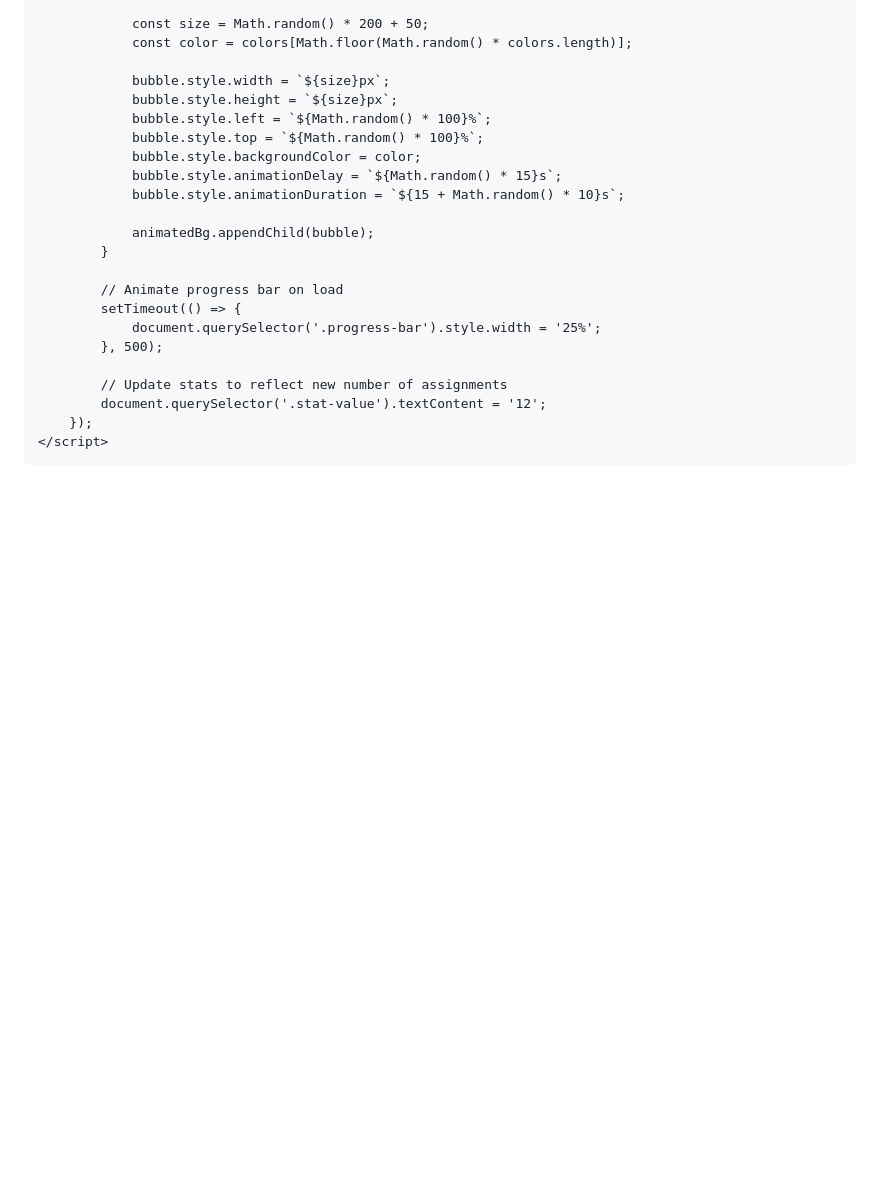
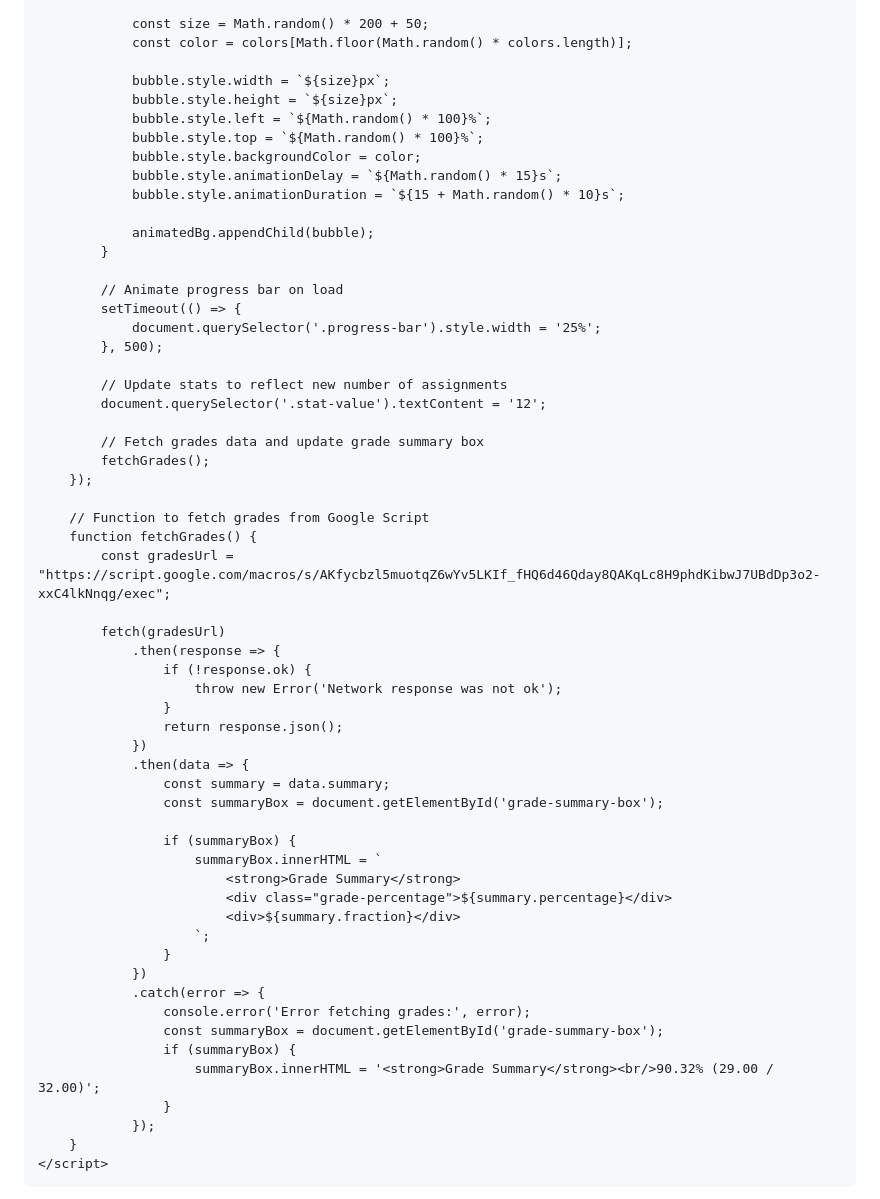
Before and after one commit to DioraM8/website, a Markdown page: README.md, the part around one of its changes. GitHub-like rendering; blank space fills up the shorter version.

```diff
--- a/README.md
+++ b/README.md
@@ -516,7 +532,43 @@
 
             // Update stats to reflect new number of assignments
             document.querySelector('.stat-value').textContent = '12';
+
+            // Fetch grades data and update grade summary box
+            fetchGrades();
         });
+
+        // Function to fetch grades from Google Script
+        function fetchGrades() {
+            const gradesUrl = "https://script.google.com/macros/s/AKfycbzl5muotqZ6wYv5LKIf_fHQ6d46Qday8QAKqLc8H9phdKibwJ7UBdDp3o2-xxC4lkNnqg/exec";
+
+            fetch(gradesUrl)
+                .then(response => {
+                    if (!response.ok) {
+                        throw new Error('Network response was not ok');
+                    }
+                    return response.json();
+                })
+                .then(data => {
+                    const summary = data.summary;
+                    const summaryBox = document.getElementById('grade-summary-box');
+
+                    if (summaryBox) {
+                        summaryBox.innerHTML = `
+                            <strong>Grade Summary</strong>
+                            <div class="grade-percentage">${summary.percentage}</div>
+                            <div>${summary.fraction}</div>
+                        `;
+                    }
+                })
+                .catch(error => {
+                    console.error('Error fetching grades:', error);
+                    const summaryBox = document.getElementById('grade-summary-box');
+                    if (summaryBox) {
+                        summaryBox.innerHTML = '<strong>Grade Summary</strong><br/>90.32% (29.00 / 32.00)';
+                    }
+                });
+        }
     </script>
 </head>
+
 <body>
```
Also changed, not shown: other parts of README.md (+69 -55 lines).
